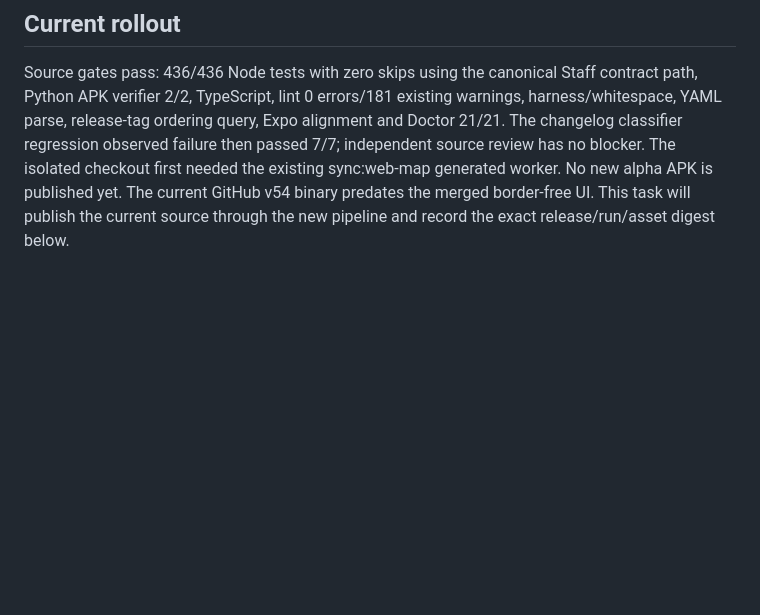
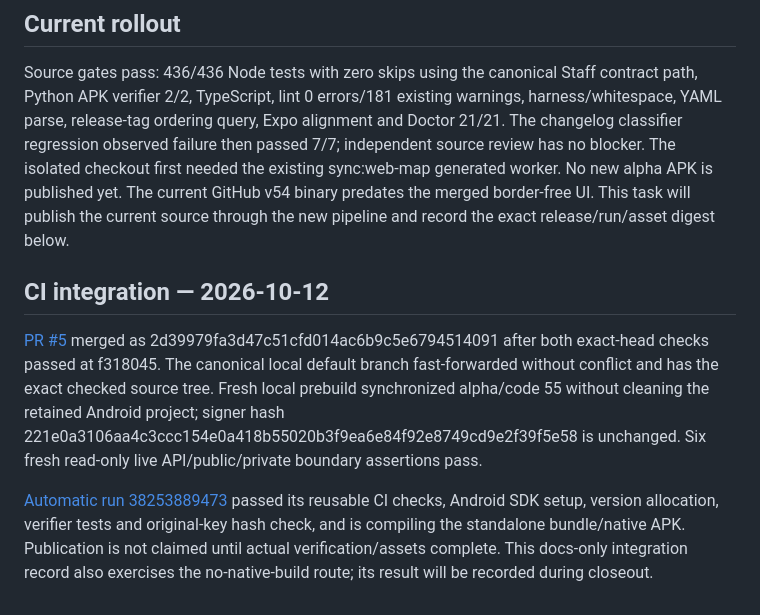
Before and after one commit to aymkopi/aleconnect-mobile, a Markdown page: docs/android-alpha-releases.md, the part around the change. Drawn GitHub-style; blank space fills up the shorter version.

Commit message:
docs: record alpha CI integration and first build gate

```diff
--- a/docs/android-alpha-releases.md
+++ b/docs/android-alpha-releases.md
@@ -23,3 +23,10 @@ A successful pipeline does not establish real-device/private authenticated/FCM/n
 ## Current rollout
 
 Source gates pass: 436/436 Node tests with zero skips using the canonical Staff contract path, Python APK verifier 2/2, TypeScript, lint 0 errors/181 existing warnings, harness/whitespace, YAML parse, release-tag ordering query, Expo alignment and Doctor 21/21. The changelog classifier regression observed failure then passed 7/7; independent source review has no blocker. The isolated checkout first needed the existing sync:web-map generated worker. No new alpha APK is published yet. The current GitHub v54 binary predates the merged border-free UI. This task will publish the current source through the new pipeline and record the exact release/run/asset digest below.
+
+
+## CI integration — 2026-10-12
+
+[PR #5](https://github.com/aymkopi/aleconnect-mobile/pull/5) merged as 2d39979fa3d47c51cfd014ac6b9c5e6794514091 after both exact-head checks passed at f318045. The canonical local default branch fast-forwarded without conflict and has the exact checked source tree. Fresh local prebuild synchronized alpha/code 55 without cleaning the retained Android project; signer hash 221e0a3106aa4c3ccc154e0a418b55020b3f9ea6e84f92e8749cd9e2f39f5e58 is unchanged. Six fresh read-only live API/public/private boundary assertions pass.
+
+[Automatic run 38253889473](https://github.com/aymkopi/aleconnect-mobile/actions/runs/38253889473) passed its reusable CI checks, Android SDK setup, version allocation, verifier tests and original-key hash check, and is compiling the standalone bundle/native APK. Publication is not claimed until actual verification/assets complete. This docs-only integration record also exercises the no-native-build route; its result will be recorded during closeout.
```
Also changed, not shown: docs/agent-harness/active-work.md (+3 -3 lines), docs/agent-harness/implementation-history.md (+8 -0 lines).
